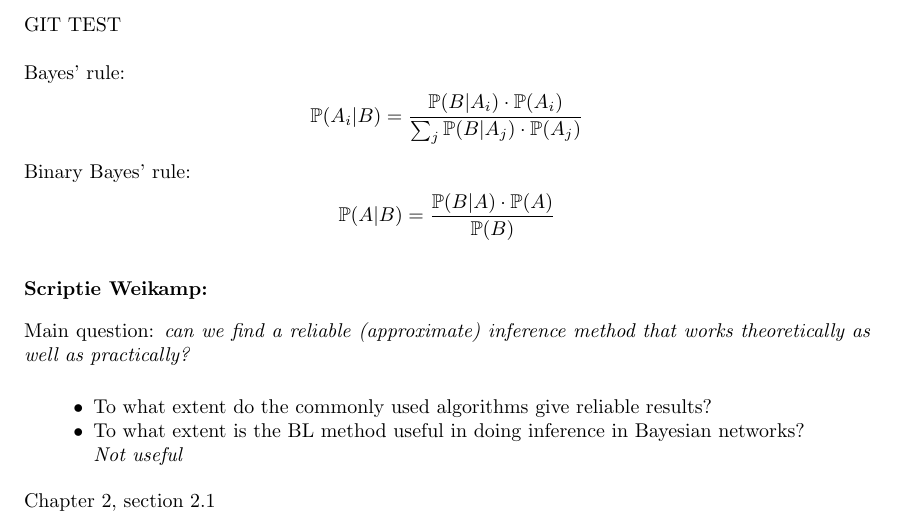
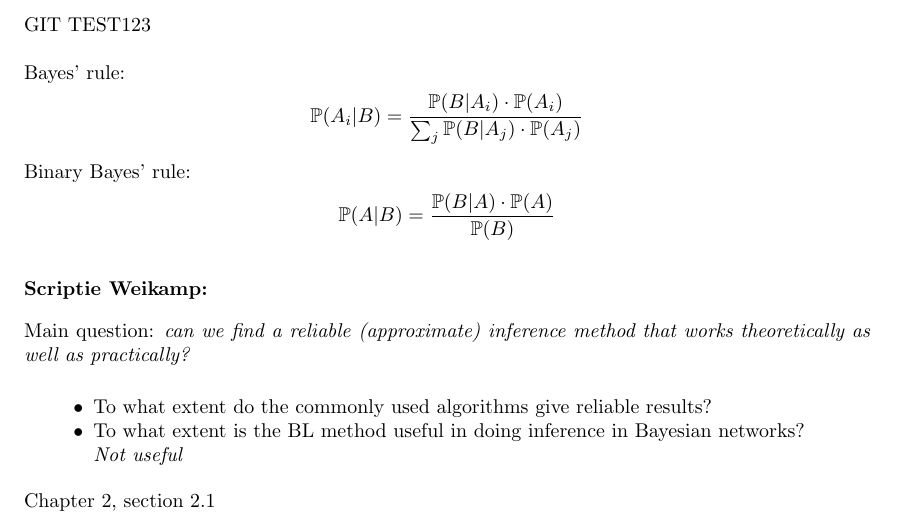
Before and after one commit to iJup/MSc-thesis, a LaTeX paper (Aantekeningen/Aantekeningen.tex): part of page 1 of 4, cut so that both start at the same text. Compiled offline with pdfLaTeX.

Commit message:
test commit

```diff
--- a/Aantekeningen/Aantekeningen.tex
+++ b/Aantekeningen/Aantekeningen.tex
@@ -147,7 +147,7 @@
 \newcommand{\vs}{\vspace{0.75pc}}
 
 \begin{document}
-GIT TEST \\
+GIT TEST123\\
 
 Bayes' rule:
 \begin{align*}
```
